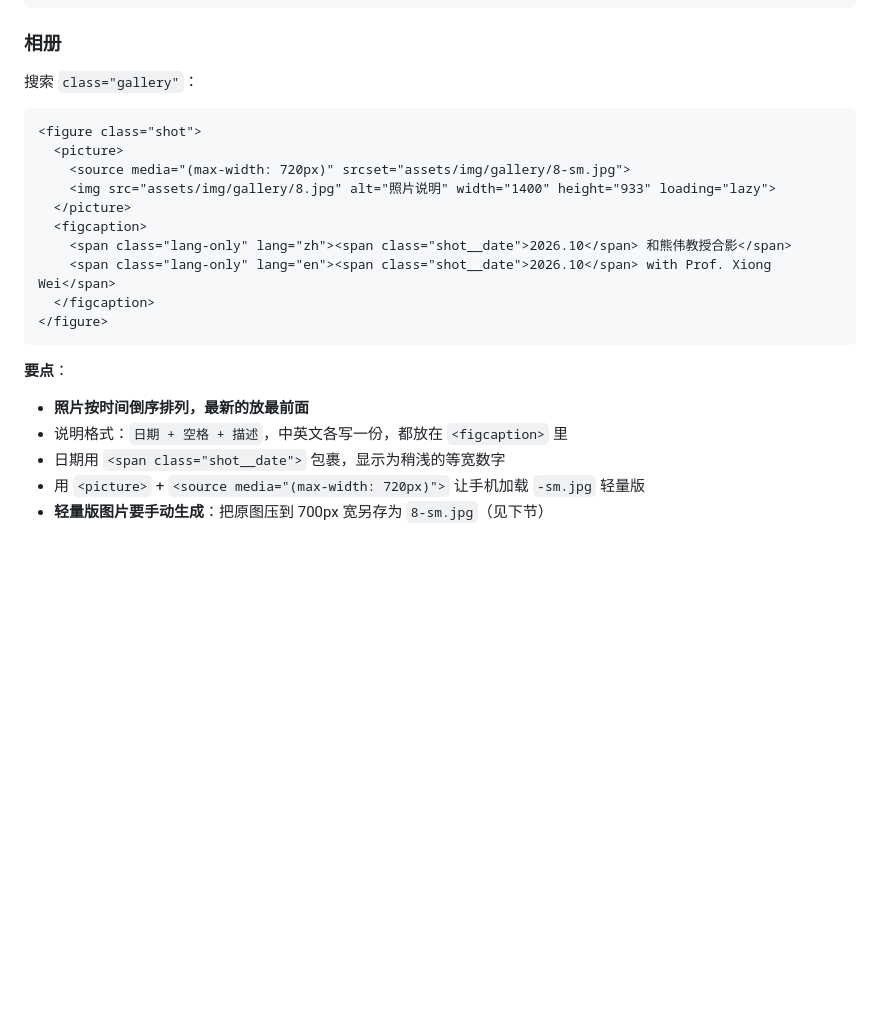
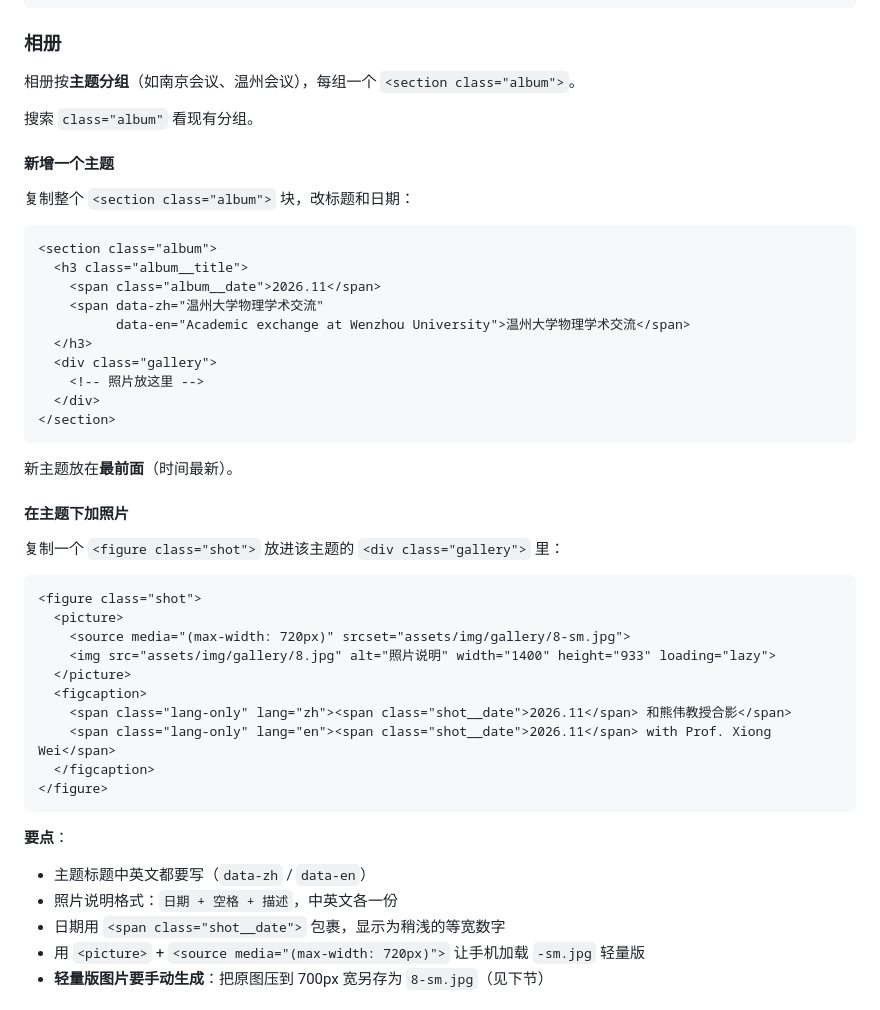
Before and after one commit to gangliuphys/gangliuphys.github.io, a Markdown page: 维护教程.md, the part around the change. Rendered like a GitHub page; blank space fills up the shorter version.

Commit message:
docs: 更新相册章节为按主题分组结构

````diff
--- a/维护教程.md
+++ b/维护教程.md
@@ -220,7 +220,32 @@ Copy-Item index.html index_备份.html
 
 ### 相册
 
-搜索 `class="gallery"`：
+相册按**主题分组**（如南京会议、温州会议），每组一个 `<section class="album">`。
+
+搜索 `class="album"` 看现有分组。
+
+#### 新增一个主题
+
+复制整个 `<section class="album">` 块，改标题和日期：
+
+```html
+<section class="album">
+  <h3 class="album__title">
+    <span class="album__date">2026.11</span>
+    <span data-zh="温州大学物理学术交流"
+          data-en="Academic exchange at Wenzhou University">温州大学物理学术交流</span>
+  </h3>
+  <div class="gallery">
+    <!-- 照片放这里 -->
+  </div>
+</section>
+```
+
+新主题放在**最前面**（时间最新）。
+
+#### 在主题下加照片
+
+复制一个 `<figure class="shot">` 放进该主题的 `<div class="gallery">` 里：
 
 ```html
 <figure class="shot">
@@ -229,15 +254,15 @@ Copy-Item index.html index_备份.html
     <img src="assets/img/gallery/8.jpg" alt="照片说明" width="1400" height="933" loading="lazy">
   </picture>
   <figcaption>
-    <span class="lang-only" lang="zh"><span class="shot__date">2026.10</span> 和熊伟教授合影</span>
-    <span class="lang-only" lang="en"><span class="shot__date">2026.10</span> with Prof. Xiong Wei</span>
+    <span class="lang-only" lang="zh"><span class="shot__date">2026.11</span> 和熊伟教授合影</span>
+    <span class="lang-only" lang="en"><span class="shot__date">2026.11</span> with Prof. Xiong Wei</span>
   </figcaption>
 </figure>
 ```
 
 **要点**：
-- **照片按时间倒序排列，最新的放最前面**
-- 说明格式：`日期 + 空格 + 描述`，中英文各写一份，都放在 `<figcaption>` 里
+- 主题标题中英文都要写（`data-zh` / `data-en`）
+- 照片说明格式：`日期 + 空格 + 描述`，中英文各一份
 - 日期用 `<span class="shot__date">` 包裹，显示为稍浅的等宽数字
 - 用 `<picture>` + `<source media="(max-width: 720px)">` 让手机加载 `-sm.jpg` 轻量版
 - **轻量版图片要手动生成**：把原图压到 700px 宽另存为 `8-sm.jpg`（见下节）
````
